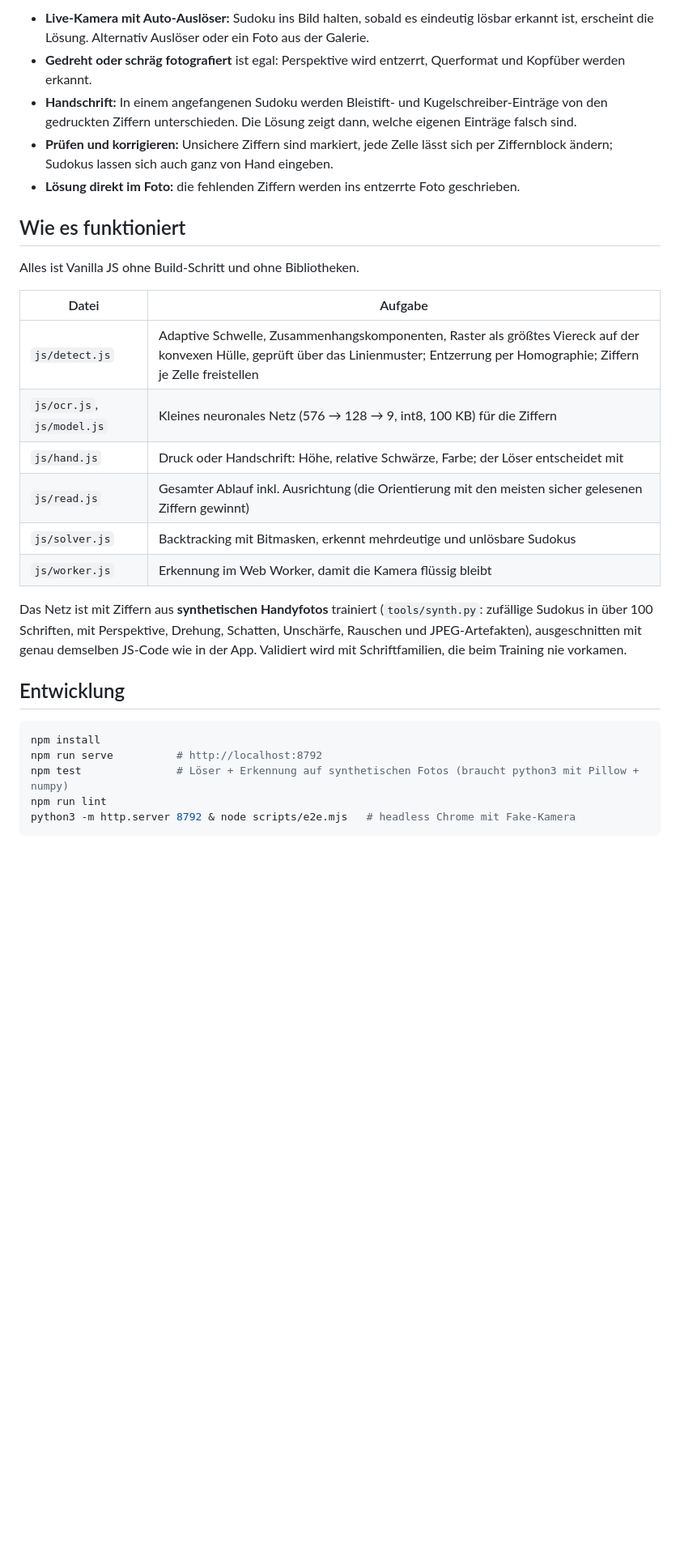
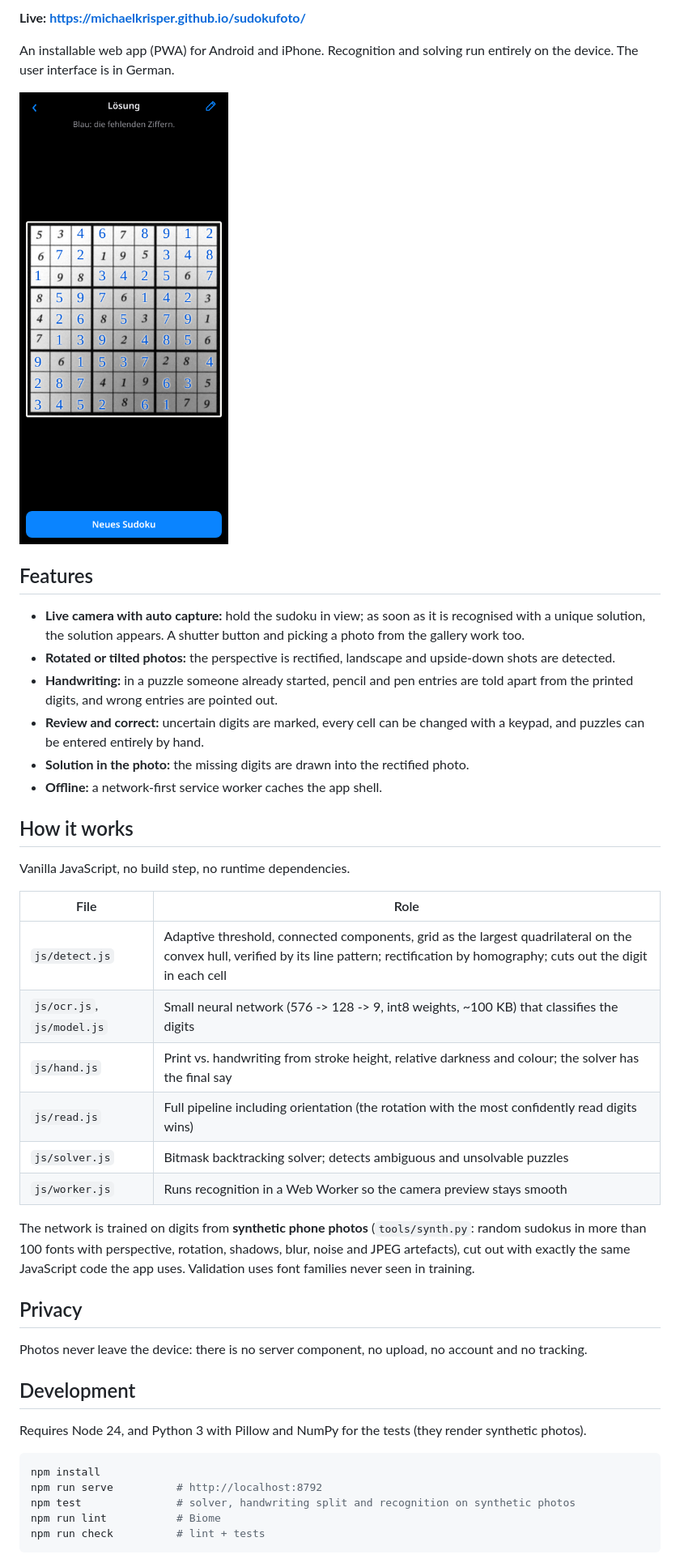
Before and after one commit to michaelkrisper/sudokufoto, a Markdown page: README.md, the part around the change printed below. Shown: that part at 81% size. GitHub-like rendering; pictures changed too: docs/screenshot.png (added); blank space fills up the shorter version.

Commit message:
docs: rewrite README in English with screenshot and badges

````diff
--- a/README.md
+++ b/README.md
@@ -6,32 +8,60 @@ Sudoku mit dem Handy fotografieren, sofort die Lösung sehen. Installierbare Web
 
-- **Live-Kamera mit Auto-Auslöser:** Sudoku ins Bild halten, sobald es eindeutig lösbar erkannt ist, erscheint die Lösung. Alternativ Auslöser oder ein Foto aus der Galerie.
-- **Gedreht oder schräg fotografiert** ist egal: Perspektive wird entzerrt, Querformat und Kopfüber werden erkannt.
-- **Handschrift:** In einem angefangenen Sudoku werden Bleistift- und Kugelschreiber-Einträge von den gedruckten Ziffern unterschieden. Die Lösung zeigt dann, welche eigenen Einträge falsch sind.
-- **Prüfen und korrigieren:** Unsichere Ziffern sind markiert, jede Zelle lässt sich per Ziffernblock ändern; Sudokus lassen sich auch ganz von Hand eingeben.
-- **Lösung direkt im Foto:** die fehlenden Ziffern werden ins entzerrte Foto geschrieben.
+**Live: https://michaelkrisper.github.io/sudokufoto/**
 
-## Wie es funktioniert
+An installable web app (PWA) for Android and iPhone. Recognition and solving
+run entirely on the device. The user interface is in German.
 
-Alles ist Vanilla JS ohne Build-Schritt und ohne Bibliotheken.
+<img src="docs/screenshot.png" alt="Solved sudoku: the missing digits are written in blue into the rectified photo" width="320">
 
-| Datei | Aufgabe |
+## Features
+
+- **Live camera with auto capture:** hold the sudoku in view; as soon as it is
+  recognised with a unique solution, the solution appears. A shutter button
+  and picking a photo from the gallery work too.
+- **Rotated or tilted photos:** the perspective is rectified, landscape and
+  upside-down shots are detected.
+- **Handwriting:** in a puzzle someone already started, pencil and pen entries
+  are told apart from the printed digits, and wrong entries are pointed out.
+- **Review and correct:** uncertain digits are marked, every cell can be
+  changed with a keypad, and puzzles can be entered entirely by hand.
+- **Solution in the photo:** the missing digits are drawn into the rectified
+  photo.
+- **Offline:** a network-first service worker caches the app shell.
+
+## How it works
+
+Vanilla JavaScript, no build step, no runtime dependencies.
+
+| File | Role |
 |---|---|
-| `js/detect.js` | Adaptive Schwelle, Zusammenhangskomponenten, Raster als größtes Viereck auf der konvexen Hülle, geprüft über das Linienmuster; Entzerrung per Homographie; Ziffern je Zelle freistellen |
-| `js/ocr.js`, `js/model.js` | Kleines neuronales Netz (576 → 128 → 9, int8, 100 KB) für die Ziffern |
-| `js/hand.js` | Druck oder Handschrift: Höhe, relative Schwärze, Farbe; der Löser entscheidet mit |
-| `js/read.js` | Gesamter Ablauf inkl. Ausrichtung (die Orientierung mit den meisten sicher gelesenen Ziffern gewinnt) |
-| `js/solver.js` | Backtracking mit Bitmasken, erkennt mehrdeutige und unlösbare Sudokus |
-| `js/worker.js` | Erkennung im Web Worker, damit die Kamera flüssig bleibt |
+| `js/detect.js` | Adaptive threshold, connected components, grid as the largest quadrilateral on the convex hull, verified by its line pattern; rectification by homography; cuts out the digit in each cell |
+| `js/ocr.js`, `js/model.js` | Small neural network (576 -> 128 -> 9, int8 weights, ~100 KB) that classifies the digits |
+| `js/hand.js` | Print vs. handwriting from stroke height, relative darkness and colour; the solver has the final say |
+| `js/read.js` | Full pipeline including orientation (the rotation with the most confidently read digits wins) |
+| `js/solver.js` | Bitmask backtracking solver; detects ambiguous and unsolvable puzzles |
+| `js/worker.js` | Runs recognition in a Web Worker so the camera preview stays smooth |
 
-Das Netz ist mit Ziffern aus **synthetischen Handyfotos** trainiert (`tools/synth.py`: zufällige Sudokus in über 100 Schriften, mit Perspektive, Drehung, Schatten, Unschärfe, Rauschen und JPEG-Artefakten), ausgeschnitten mit genau demselben JS-Code wie in der App. Validiert wird mit Schriftfamilien, die beim Training nie vorkamen.
+The network is trained on digits from **synthetic phone photos**
+(`tools/synth.py`: random sudokus in more than 100 fonts with perspective,
+rotation, shadows, blur, noise and JPEG artefacts), cut out with exactly the
+same JavaScript code the app uses. Validation uses font families never seen in
+training.
 
-## Entwicklung
+## Privacy
+
+Photos never leave the device: there is no server component, no upload, no
+account and no tracking.
+
+## Development
+
+Requires Node 24, and Python 3 with Pillow and NumPy for the tests (they render
+synthetic photos).
 
 ```sh
 npm install
 npm run serve          # http://localhost:8792
-npm test               # Löser + Erkennung auf synthetischen Fotos (braucht python3 mit Pillow + numpy)
-npm run lint
-python3 -m http.server 8792 & node scripts/e2e.mjs   # headless Chrome mit Fake-Kamera
+npm test               # solver, handwriting split and recognition on synthetic photos
+npm run lint           # Biome
+npm run check          # lint + tests
 ```
 
````
Also changed, not shown: other parts of README.md (+22 -12 lines), 1 other file.
